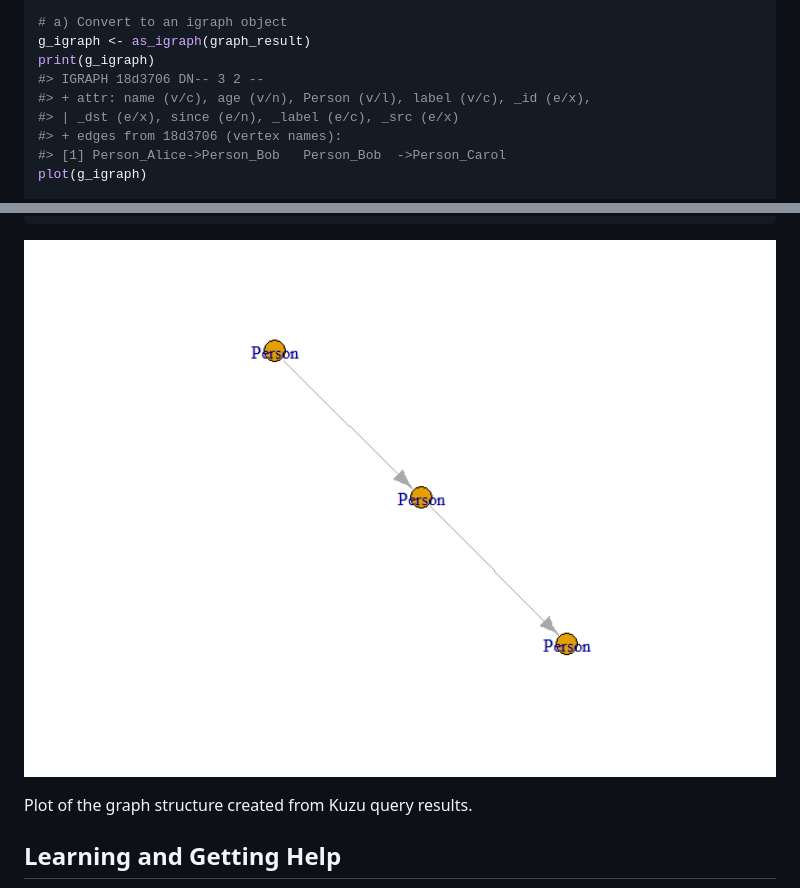
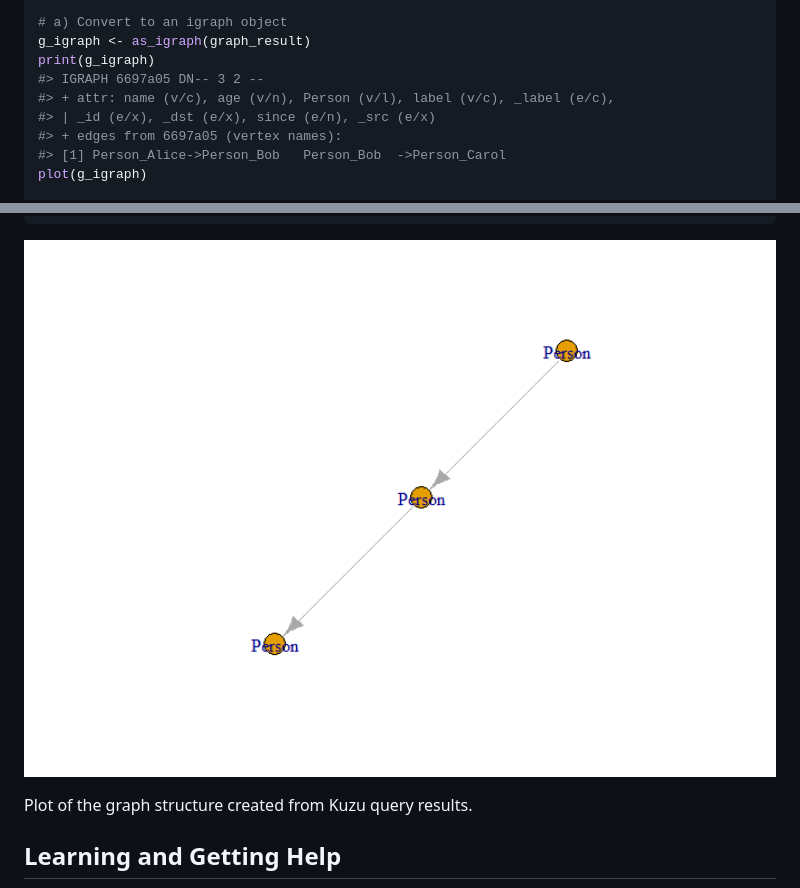
Before and after one commit to WickM/kuzuR, a Markdown page: README.md, 2 parts joined by grey strips. Rendered like a GitHub page; pictures changed too: man/figures/README-example-1.png.

```diff
--- a/README.md
+++ b/README.md
@@ -139,10 +134,10 @@ graph_result <- kuzu_execute(con, "MATCH (a:Person)-[k:Knows]->(b:Person) RETURN
 # a) Convert to an igraph object
 g_igraph <- as_igraph(graph_result)
 print(g_igraph)
-#> IGRAPH 18d3706 DN-- 3 2 --
-#> + attr: name (v/c), age (v/n), Person (v/l), label (v/c), _id (e/x),
-#> | _dst (e/x), since (e/n), _label (e/c), _src (e/x)
-#> + edges from 18d3706 (vertex names):
+#> IGRAPH 6697a05 DN-- 3 2 --
+#> + attr: name (v/c), age (v/n), Person (v/l), label (v/c), _label (e/c),
+#> | _id (e/x), _dst (e/x), since (e/n), _src (e/x)
+#> + edges from 6697a05 (vertex names):
 #> [1] Person_Alice->Person_Bob   Person_Bob  ->Person_Carol
 plot(g_igraph)
 
```
Also changed, not shown: other parts of README.md (+6 -11 lines), 2 other files.
